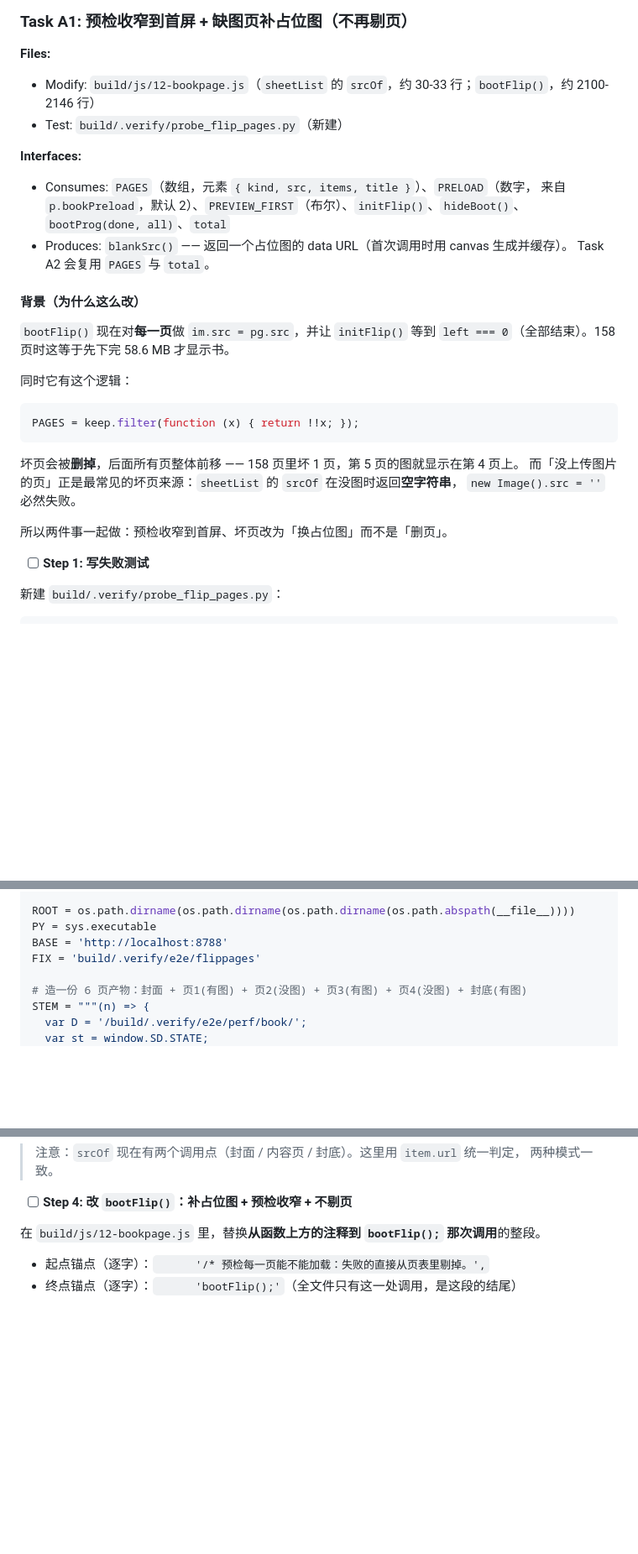
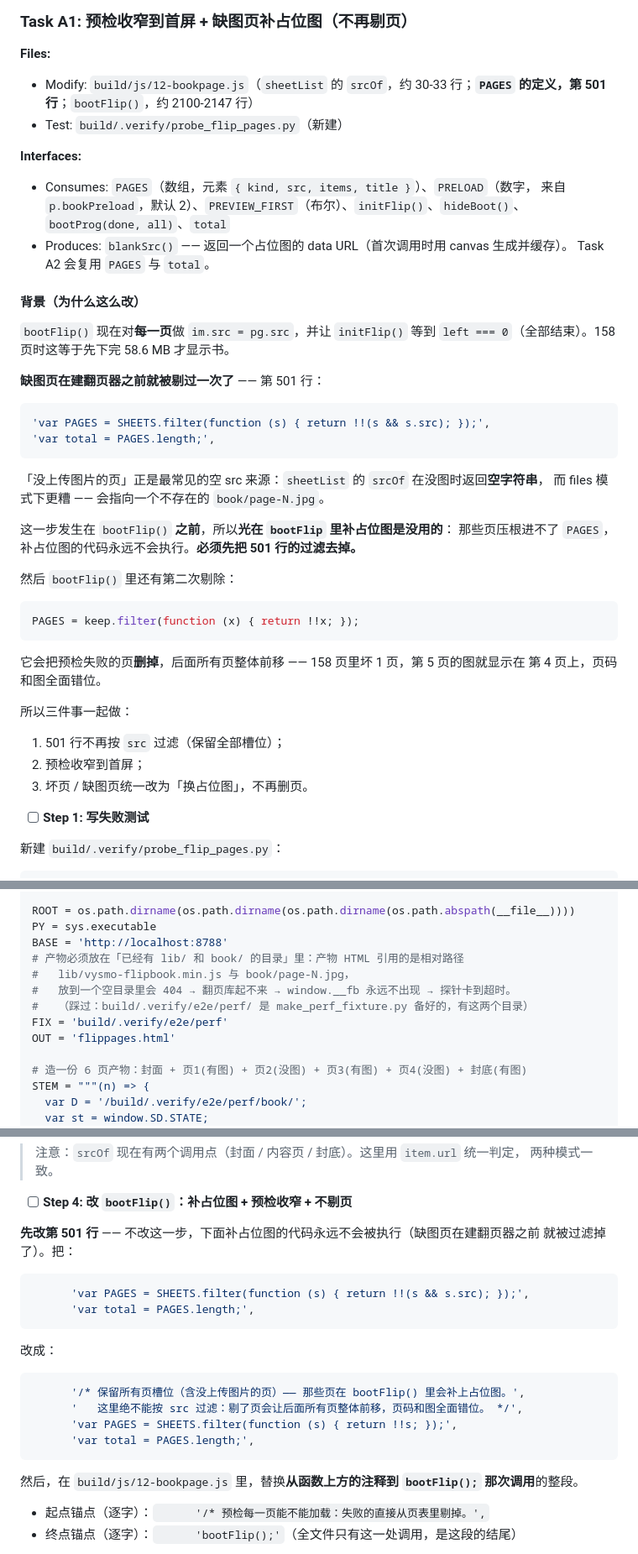
Before and after one commit to heycrew/3D-html, a Markdown page: docs/计划-产物加载性能.md, 3 parts joined by grey strips. Shown at 84% size. Rendered like a GitHub page; blank space fills up the shorter version.

Commit message:
计划修正：补上漏掉的第 501 行（缺图页在建翻页器之前就被过滤了）
implementer 按约定回了 NEEDS_CONTEXT、拒绝擅自猜改，一次报出三个计划缺陷，全部核实属实。

阻塞 1：探针把产物写进空目录 build/.verify/e2e/flippages/，而产物 HTML 引用的是相对路径 lib/ 与 book/ —— 404 导致翻页库起不来、window.__fb 永不出现，探针只能卡到超时。改为写进 make_perf_fixture.py 已经备好 lib/ 与 book/ 的 build/.verify/e2e/perf/。

阻塞 2：Step 2 期望「页表槽位数 : 4」，但 window.__pages 是本次改动才新增的诊断全局，改动前不存在（实测 0）。期望值改成 0 并说明它到 Step 5 才变成 6。

阻塞 3（关键、原计划的实际漏洞）：build/js/12-bookpage.js:501 的 PAGES = SHEETS.filter(s => !!(s && s.src)) 在建翻页器之前就把缺图页剔掉了。原计划只在 bootFlip 里补占位图，那些页压根进不了 PAGES，补占位图的代码永远不会执行 —— Step 3+4 与 Step 5 的期望自相矛盾。补上「先改第 501 行」这一步。

背景段一并说明 501 行才是缺图页被剔除的源头。

````diff
--- a/docs/计划-产物加载性能.md
+++ b/docs/计划-产物加载性能.md
@@ -63,7 +63,7 @@
 ### Task A1: 预检收窄到首屏 + 缺图页补占位图（不再剔页）
 
 **Files:**
-- Modify: `build/js/12-bookpage.js`（`sheetList` 的 `srcOf`，约 30-33 行；`bootFlip()`，约 2100-2146 行）
+- Modify: `build/js/12-bookpage.js`（`sheetList` 的 `srcOf`，约 30-33 行；**`PAGES` 的定义，第 501 行**；`bootFlip()`，约 2100-2147 行）
 - Test: `build/.verify/probe_flip_pages.py`（新建）
 
 **Interfaces:**
@@ -78,17 +78,32 @@
 `bootFlip()` 现在对**每一页**做 `im.src = pg.src`，并让 `initFlip()` 等到
 `left === 0`（全部结束）。158 页时这等于先下完 58.6 MB 才显示书。
 
-同时它有这个逻辑：
+**缺图页在建翻页器之前就被剔过一次了** —— 第 501 行：
+
+```js
+'var PAGES = SHEETS.filter(function (s) { return !!(s && s.src); });',
+'var total = PAGES.length;',
+```
+
+「没上传图片的页」正是最常见的空 src 来源：`sheetList` 的 `srcOf` 在没图时返回**空字符串**，
+而 files 模式下更糟 —— 会指向一个不存在的 `book/page-N.jpg`。
+
+这一步发生在 `bootFlip()` **之前**，所以**光在 `bootFlip` 里补占位图是没用的**：
+那些页压根进不了 `PAGES`，补占位图的代码永远不会执行。**必须先把 501 行的过滤去掉。**
+
+然后 `bootFlip()` 里还有第二次剔除：
 
 ```js
 PAGES = keep.filter(function (x) { return !!x; });
 ```
 
-坏页会被**删掉**，后面所有页整体前移 —— 158 页里坏 1 页，第 5 页的图就显示在第 4 页上。
-而「没上传图片的页」正是最常见的坏页来源：`sheetList` 的 `srcOf` 在没图时返回**空字符串**，
-`new Image().src = ''` 必然失败。
+它会把预检失败的页**删掉**，后面所有页整体前移 —— 158 页里坏 1 页，第 5 页的图就显示在
+第 4 页上，页码和图全面错位。
 
-所以两件事一起做：预检收窄到首屏、坏页改为「换占位图」而不是「删页」。
+所以三件事一起做：
+1. 501 行不再按 `src` 过滤（保留全部槽位）；
+2. 预检收窄到首屏；
+3. 坏页 / 缺图页统一改为「换占位图」，不再删页。
 
 - [ ] **Step 1: 写失败测试**
 
@@ -115,7 +130,12 @@ except Exception:
 ROOT = os.path.dirname(os.path.dirname(os.path.dirname(os.path.abspath(__file__))))
 PY = sys.executable
 BASE = 'http://localhost:8788'
-FIX = 'build/.verify/e2e/flippages'
+# 产物必须放在「已经有 lib/ 和 book/ 的目录」里：产物 HTML 引用的是相对路径
+#   lib/vysmo-flipbook.min.js 与 book/page-N.jpg，
+#   放到一个空目录里会 404 → 翻页库起不来 → window.__fb 永远不出现 → 探针卡到超时。
+#   （踩过：build/.verify/e2e/perf/ 是 make_perf_fixture.py 备好的，有这两个目录）
+FIX = 'build/.verify/e2e/perf'
+OUT = 'flippages.html'
 
 # 造一份 6 页产物：封面 + 页1(有图) + 页2(没图) + 页3(有图) + 页4(没图) + 封底(有图)
 STEM = """(n) => {
@@ -249,7 +272,24 @@ Expected: `翻页器页数 : 4`、`页表槽位数 : 4`、`占位图下标 : []`
 
 - [ ] **Step 4: 改 `bootFlip()`：补占位图 + 预检收窄 + 不剔页**
 
-在 `build/js/12-bookpage.js` 里，替换**从函数上方的注释到 `bootFlip();` 那次调用**的整段。
+**先改第 501 行** —— 不改这一步，下面补占位图的代码永远不会被执行（缺图页在建翻页器之前
+就被过滤掉了）。把：
+
+```js
+      'var PAGES = SHEETS.filter(function (s) { return !!(s && s.src); });',
+      'var total = PAGES.length;',
+```
+
+改成：
+
+```js
+      '/* 保留所有页槽位（含没上传图片的页）—— 那些页在 bootFlip() 里会补上占位图。',
+      '   这里绝不能按 src 过滤：剔了页会让后面所有页整体前移，页码和图全面错位。 */',
+      'var PAGES = SHEETS.filter(function (s) { return !!s; });',
+      'var total = PAGES.length;',
+```
+
+然后，在 `build/js/12-bookpage.js` 里，替换**从函数上方的注释到 `bootFlip();` 那次调用**的整段。
 
 - 起点锚点（逐字）：`      '/* 预检每一页能不能加载：失败的直接从页表里剔掉。',`
 - 终点锚点（逐字）：`      'bootFlip();'`（全文件只有这一处调用，是这段的结尾）
````
Also changed, not shown: other parts of docs/计划-产物加载性能.md (+6 -3 lines).
